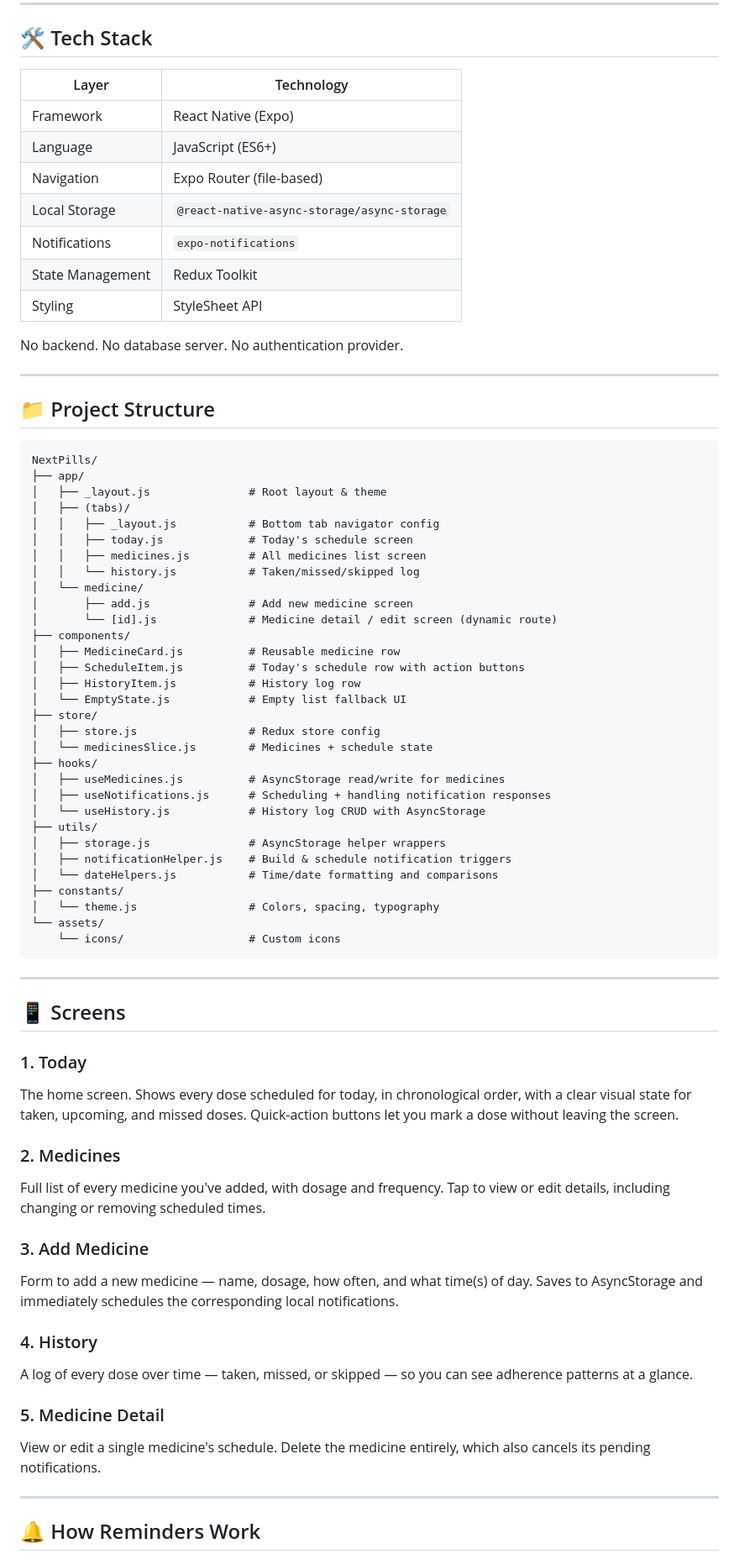
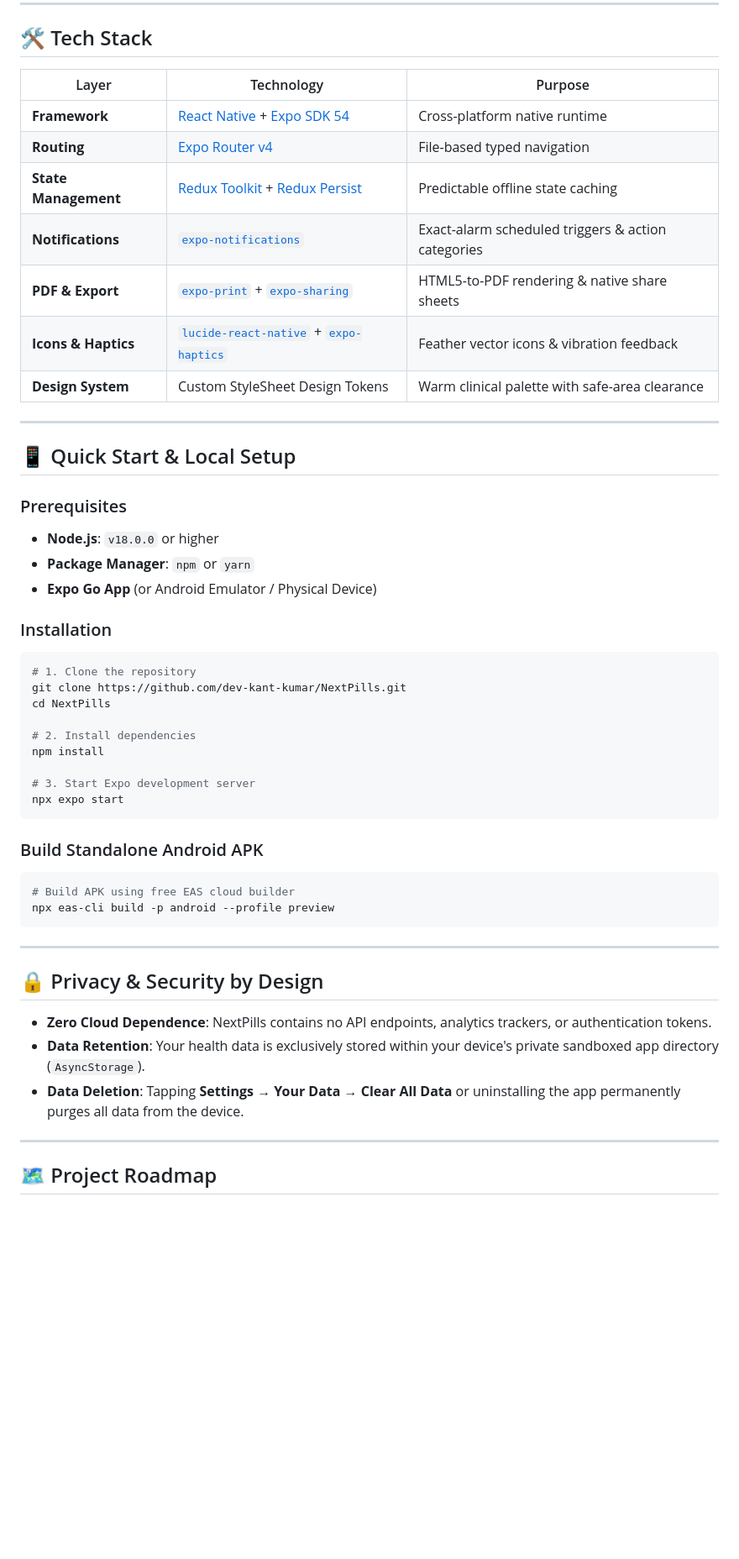
Before and after one commit to dev-kant-kumar/NextPills, a Markdown page: README.md, the part around one of its changes. Shown at 84% size. Rendered like a GitHub page; blank space fills up the shorter version.

Commit message:
docs: upgrade README with release badges, architecture, and APK download

````diff
--- a/README.md
+++ b/README.md
@@ -44,76 +74,55 @@ Most reminder app tutorials stop at local notifications firing once. I wanted to
 
 ## 🛠️ Tech Stack
 
-| Layer | Technology |
-|---|---|
-| Framework | React Native (Expo) |
-| Language | JavaScript (ES6+) |
-| Navigation | Expo Router (file-based) |
-| Local Storage | `@react-native-async-storage/async-storage` |
-| Notifications | `expo-notifications` |
-| State Management | Redux Toolkit |
-| Styling | StyleSheet API |
-
-No backend. No database server. No authentication provider.
+| Layer | Technology | Purpose |
+|---|---|---|
+| **Framework** | [React Native](https://reactnative.dev/) + [Expo SDK 54](https://expo.dev/) | Cross-platform native runtime |
+| **Routing** | [Expo Router v4](https://docs.expo.dev/router/introduction/) | File-based typed navigation |
+| **State Management** | [Redux Toolkit](https://redux-toolkit.js.org/) + [Redux Persist](https://github.com/rt2zz/redux-persist) | Predictable offline state caching |
+| **Notifications** | [`expo-notifications`](https://docs.expo.dev/versions/latest/sdk/notifications/) | Exact-alarm scheduled triggers & action categories |
+| **PDF & Export** | [`expo-print`](https://docs.expo.dev/versions/latest/sdk/print/) + [`expo-sharing`](https://docs.expo.dev/versions/latest/sdk/sharing/) | HTML5-to-PDF rendering & native share sheets |
+| **Icons & Haptics** | [`lucide-react-native`](https://lucide.dev/) + [`expo-haptics`](https://docs.expo.dev/versions/latest/sdk/haptics/) | Feather vector icons & vibration feedback |
+| **Design System** | Custom StyleSheet Design Tokens | Warm clinical palette with safe-area clearance |
 
 ---
 
-## 📁 Project Structure
+## 📱 Quick Start & Local Setup
 
+### Prerequisites
+- **Node.js**: `v18.0.0` or higher
+- **Package Manager**: `npm` or `yarn`
+- **Expo Go App** (or Android Emulator / Physical Device)
+
+### Installation
+
+```bash
+# 1. Clone the repository
+git clone https://github.com/dev-kant-kumar/NextPills.git
+cd NextPills
+
+# 2. Install dependencies
+npm install
+
+# 3. Start Expo development server
+npx expo start
 ```
-NextPills/
-├── app/
-│   ├── _layout.js               # Root layout & theme
-│   ├── (tabs)/
-│   │   ├── _layout.js           # Bottom tab navigator config
-│   │   ├── today.js             # Today's schedule screen
-│   │   ├── medicines.js         # All medicines list screen
-│   │   └── history.js           # Taken/missed/skipped log
-│   └── medicine/
-│       ├── add.js               # Add new medicine screen
-│       └── [id].js              # Medicine detail / edit screen (dynamic route)
-├── components/
-│   ├── MedicineCard.js          # Reusable medicine row
-│   ├── ScheduleItem.js          # Today's schedule row with action buttons
-│   ├── HistoryItem.js           # History log row
-│   └── EmptyState.js            # Empty list fallback UI
-├── store/
-│   ├── store.js                 # Redux store config
-│   └── medicinesSlice.js        # Medicines + schedule state
-├── hooks/
-│   ├── useMedicines.js          # AsyncStorage read/write for medicines
-│   ├── useNotifications.js      # Scheduling + handling notification responses
-│   └── useHistory.js            # History log CRUD with AsyncStorage
-├── utils/
-│   ├── storage.js               # AsyncStorage helper wrappers
-│   ├── notificationHelper.js    # Build & schedule notification triggers
-│   └── dateHelpers.js           # Time/date formatting and comparisons
-├── constants/
-│   └── theme.js                 # Colors, spacing, typography
-└── assets/
-    └── icons/                   # Custom icons
+
+### Build Standalone Android APK
+
+```bash
+# Build APK using free EAS cloud builder
+npx eas-cli build -p android --profile preview
 ```
 
 ---
 
-## 📱 Screens
+## 🔒 Privacy & Security by Design
 
-### 1. Today
-The home screen. Shows every dose scheduled for today, in chronological order, with a clear visual state for taken, upcoming, and missed doses. Quick-action buttons let you mark a dose without leaving the screen.
-
-### 2. Medicines
-Full list of every medicine you've added, with dosage and frequency. Tap to view or edit details, including changing or removing scheduled times.
-
-### 3. Add Medicine
-Form to add a new medicine — name, dosage, how often, and what time(s) of day. Saves to AsyncStorage and immediately schedules the corresponding local notifications.
-
-### 4. History
-A log of every dose over time — taken, missed, or skipped — so you can see adherence patterns at a glance.
-
-### 5. Medicine Detail
-View or edit a single medicine's schedule. Delete the medicine entirely, which also cancels its pending notifications.
+- **Zero Cloud Dependence**: NextPills contains no API endpoints, analytics trackers, or authentication tokens.
+- **Data Retention**: Your health data is exclusively stored within your device's private sandboxed app directory (`AsyncStorage`).
+- **Data Deletion**: Tapping **Settings → Your Data → Clear All Data** or uninstalling the app permanently purges all data from the device.
 
 ---
 
-## 🔔 How Reminders Work
+## 🗺️ Project Roadmap
 
````
Also changed, not shown: other parts of README.md (+73 -126 lines).
